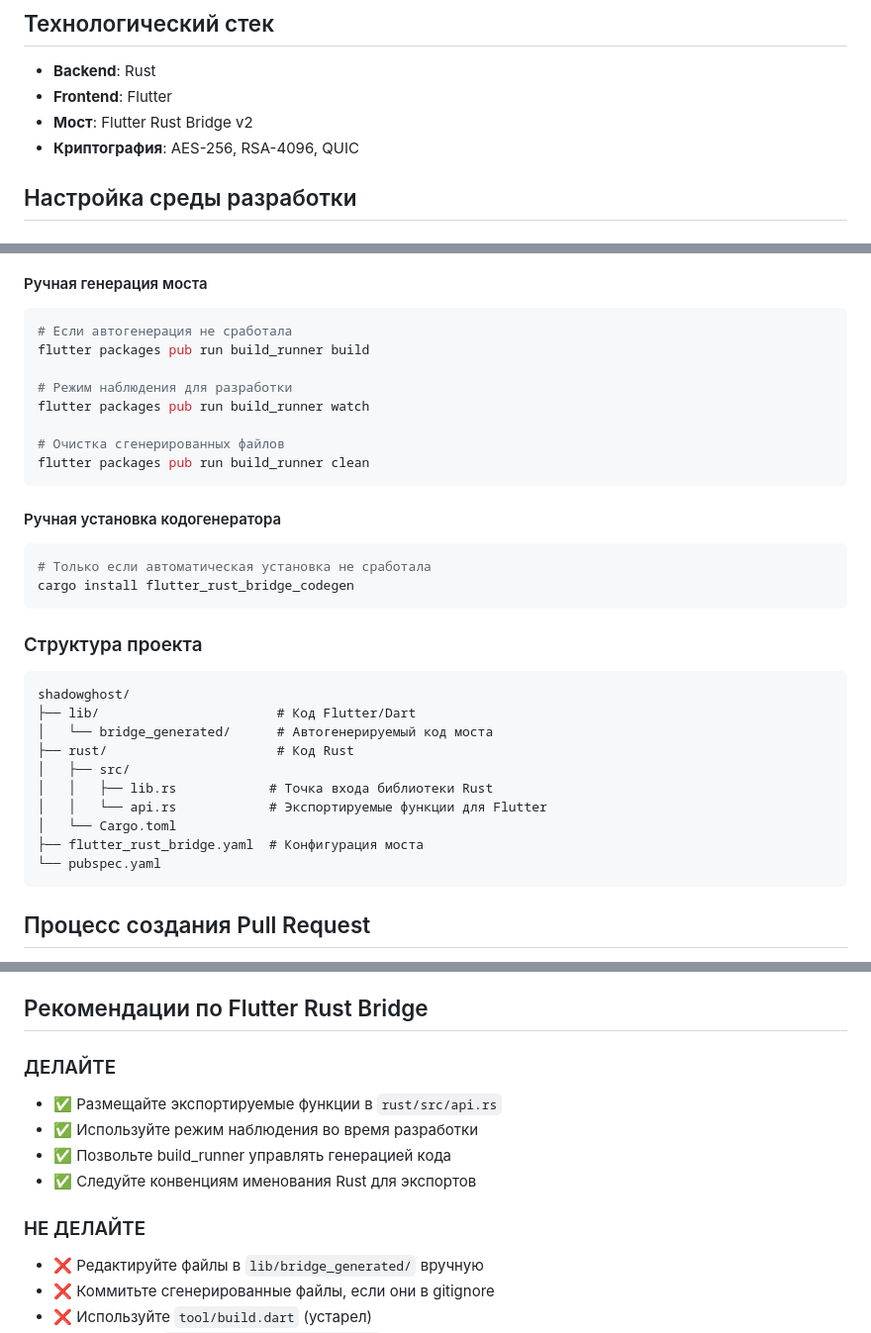
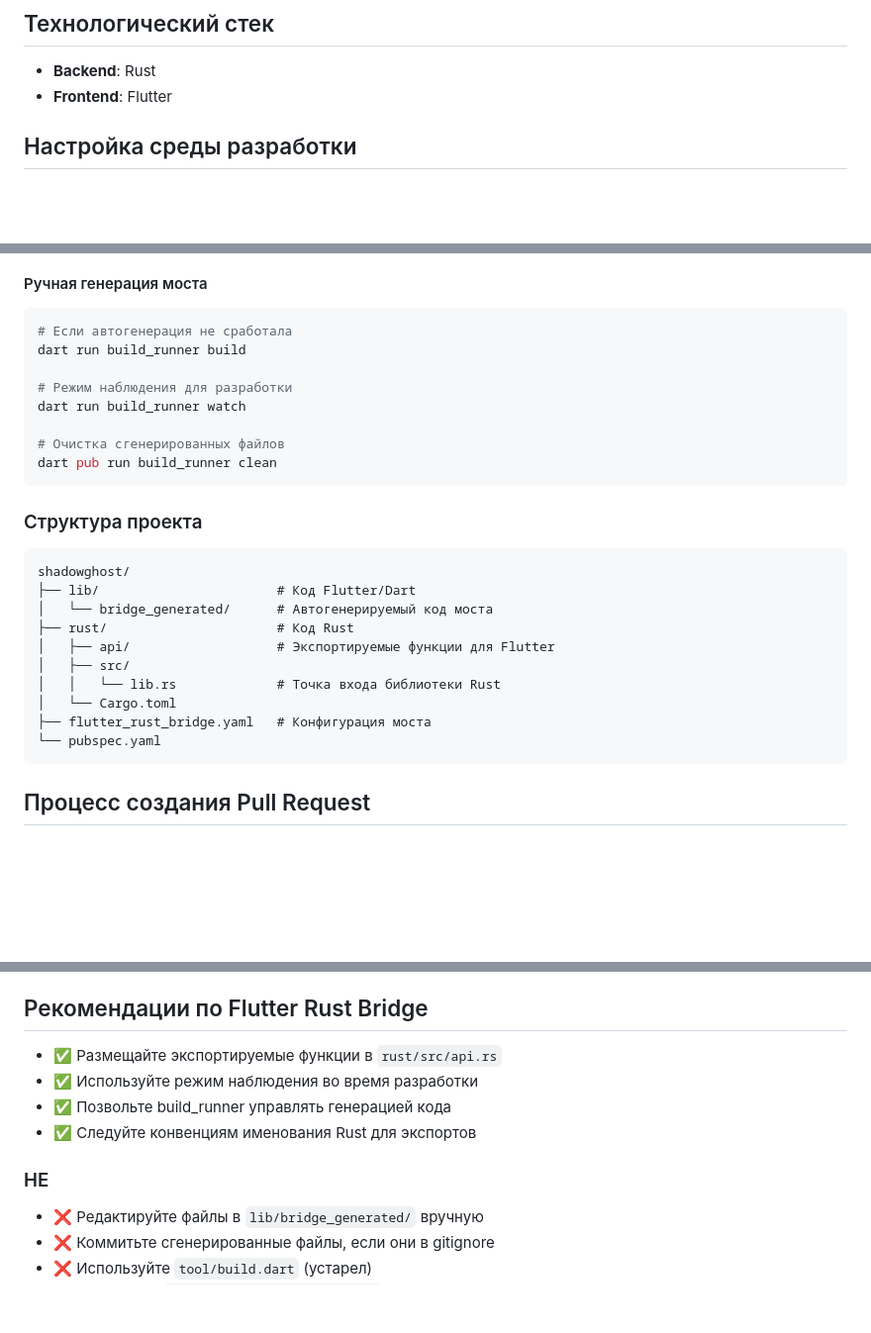
Before and after one commit to ShadowGhostApp/shadowghost, a Markdown page: CONTRIBUTING_RU.md, 3 parts joined by grey strips. Shown: that part at 99% size. GitHub-like rendering; blank space fills up the shorter version.

````diff
--- a/CONTRIBUTING_RU.md
+++ b/CONTRIBUTING_RU.md
@@ -20,8 +20,6 @@ flutter run
 
 - **Backend**: Rust
 - **Frontend**: Flutter
-- **Мост**: Flutter Rust Bridge v2
-- **Криптография**: AES-256, RSA-4096, QUIC
 
 ## Настройка среды разработки
 
@@ -41,20 +39,13 @@ flutter doctor
 
 ```bash
 # Если автогенерация не сработала
-flutter packages pub run build_runner build
+dart run build_runner build
 
 # Режим наблюдения для разработки
-flutter packages pub run build_runner watch
+dart run build_runner watch
 
 # Очистка сгенерированных файлов
-flutter packages pub run build_runner clean
-```
-
-#### Ручная установка кодогенератора
-
-```bash
-# Только если автоматическая установка не сработала
-cargo install flutter_rust_bridge_codegen
+dart pub run build_runner clean
 ```
 
 ### Структура проекта
@@ -64,11 +55,11 @@ shadowghost/
 ├── lib/                       # Код Flutter/Dart
 │   └── bridge_generated/      # Автогенерируемый код моста
 ├── rust/                      # Код Rust
+│   ├── api/                   # Экспортируемые функции для Flutter
 │   ├── src/
-│   │   ├── lib.rs            # Точка входа библиотеки Rust
-│   │   └── api.rs            # Экспортируемые функции для Flutter
+│   │   └── lib.rs             # Точка входа библиотеки Rust
 │   └── Cargo.toml
-├── flutter_rust_bridge.yaml  # Конфигурация моста
+├── flutter_rust_bridge.yaml   # Конфигурация моста
 └── pubspec.yaml
 ```
 
@@ -118,14 +109,12 @@ shadowghost/
 
 ## Рекомендации по Flutter Rust Bridge
 
-### ДЕЛАЙТЕ
-
 - ✅ Размещайте экспортируемые функции в `rust/src/api.rs`
 - ✅ Используйте режим наблюдения во время разработки
 - ✅ Позвольте build_runner управлять генерацией кода
 - ✅ Следуйте конвенциям именования Rust для экспортов
 
-### НЕ ДЕЛАЙТЕ
+### НЕ
 
 - ❌ Редактируйте файлы в `lib/bridge_generated/` вручную
 - ❌ Коммитьте сгенерированные файлы, если они в gitignore
````
Also changed, not shown: other parts of CONTRIBUTING_RU.md (+2 -2 lines).
